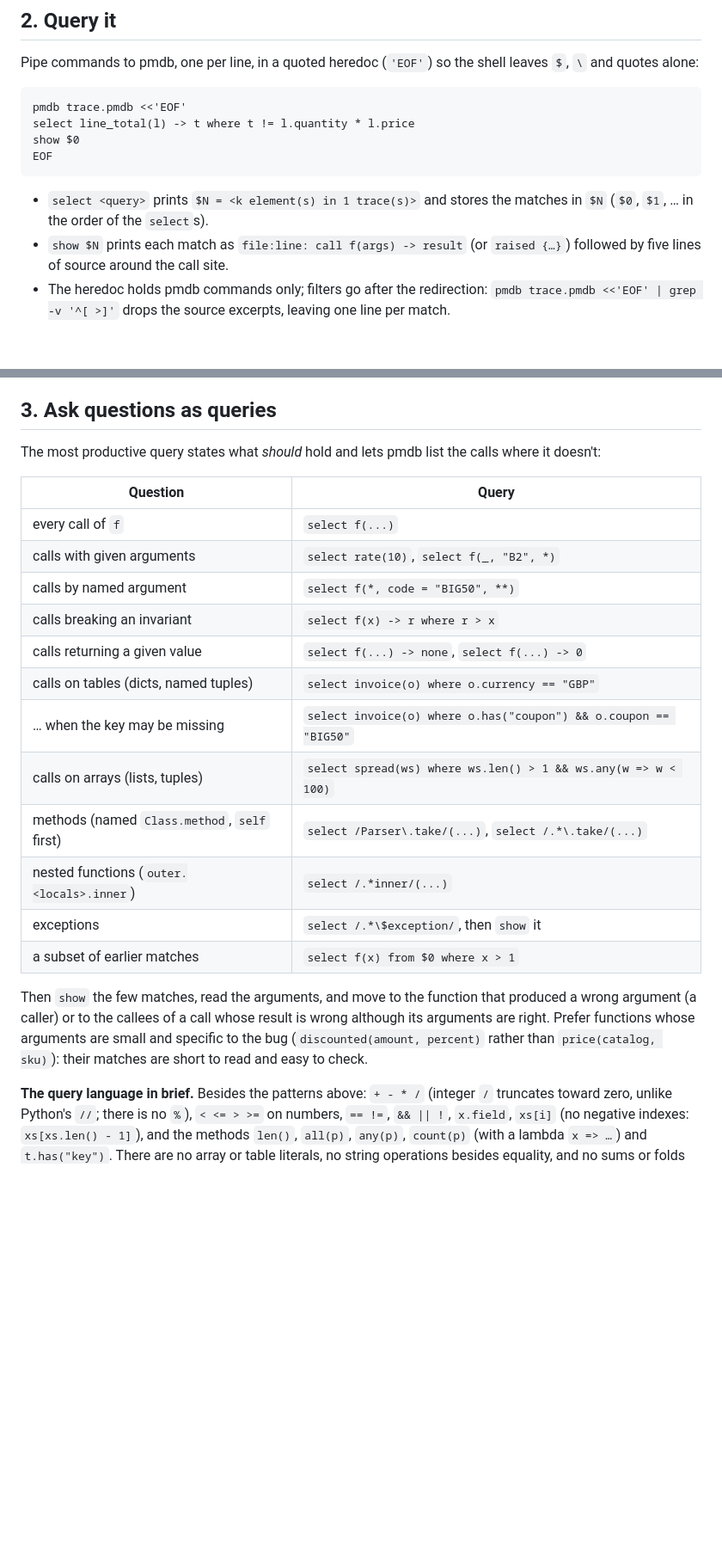
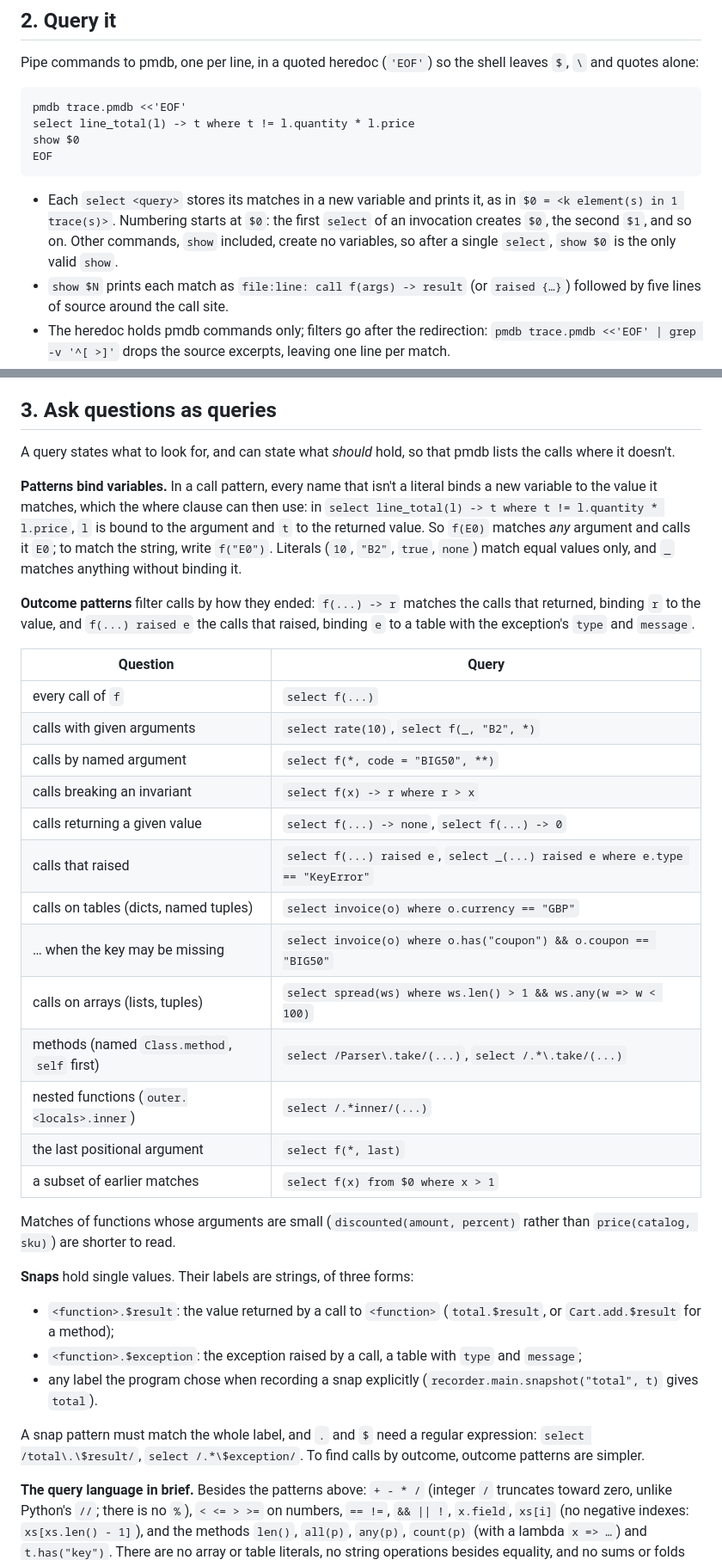
Before and after one commit to simlab-vs/pmdb, a Markdown page: skills/pmdb/SKILL.md, 2 parts joined by grey strips. Shown at 86% size. Drawn GitHub-style; blank space fills up the shorter version.

Commit message:
Explain variables, outcomes and snap labels in the pmdb skill

````diff
--- a/skills/pmdb/SKILL.md
+++ b/skills/pmdb/SKILL.md
@@ -64,8 +64,10 @@ show $0
 EOF
 ```
 
-- `select <query>` prints `$N = <k element(s) in 1 trace(s)>` and stores the matches in `$N`
-  (`$0`, `$1`, … in the order of the `select`s).
+- Each `select <query>` stores its matches in a new variable and prints it, as in
+  `$0 = <k element(s) in 1 trace(s)>`. Numbering starts at `$0`: the first `select` of an
+  invocation creates `$0`, the second `$1`, and so on. Other commands, `show` included, create
+  no variables, so after a single `select`, `show $0` is the only valid `show`.
 - `show $N` prints each match as `file:line: call f(args) -> result` (or `raised {…}`) followed
   by five lines of source around the call site.
 - The heredoc holds pmdb commands only; filters go after the redirection:
@@ -84,7 +86,19 @@ EOF
 
 ## 3. Ask questions as queries
 
-The most productive query states what *should* hold and lets pmdb list the calls where it doesn't:
+A query states what to look for, and can state what *should* hold, so that pmdb lists the calls
+where it doesn't.
+
+**Patterns bind variables.** In a call pattern, every name that isn't a literal binds a new
+variable to the value it matches, which the where clause can then use: in
+`select line_total(l) -> t where t != l.quantity * l.price`, `l` is bound to the argument and `t`
+to the returned value. So `f(E0)` matches *any* argument and calls it `E0`; to match the string,
+write `f("E0")`. Literals (`10`, `"B2"`, `true`, `none`) match equal values only, and `_`
+matches anything without binding it.
+
+**Outcome patterns** filter calls by how they ended: `f(...) -> r` matches the calls that returned,
+binding `r` to the value, and `f(...) raised e` the calls that raised, binding `e` to a table with
+the exception's `type` and `message`.
 
 | Question | Query |
 |---|---|
@@ -93,18 +107,28 @@ The most productive query states what *should* hold and lets pmdb list the calls
 | calls by named argument | `select f(*, code = "BIG50", **)` |
 | calls breaking an invariant | `select f(x) -> r where r > x` |
 | calls returning a given value | `select f(...) -> none`, `select f(...) -> 0` |
+| calls that raised | `select f(...) raised e`, `select _(...) raised e where e.type == "KeyError"` |
 | calls on tables (dicts, named tuples) | `select invoice(o) where o.currency == "GBP"` |
 | … when the key may be missing | `select invoice(o) where o.has("coupon") && o.coupon == "BIG50"` |
 | calls on arrays (lists, tuples) | `select spread(ws) where ws.len() > 1 && ws.any(w => w < 100)` |
 | methods (named `Class.method`, `self` first) | `select /Parser\.take/(...)`, `select /.*\.take/(...)` |
 | nested functions (`outer.<locals>.inner`) | `select /.*inner/(...)` |
-| exceptions | `select /.*\$exception/`, then `show` it |
+| the last positional argument | `select f(*, last)` |
 | a subset of earlier matches | `select f(x) from $0 where x > 1` |
 
-Then `show` the few matches, read the arguments, and move to the function that produced a wrong
-argument (a caller) or to the callees of a call whose result is wrong although its arguments are
-right. Prefer functions whose arguments are small and specific to the bug (`discounted(amount,
-percent)` rather than `price(catalog, sku)`): their matches are short to read and easy to check.
+Matches of functions whose arguments are small (`discounted(amount, percent)` rather than
+`price(catalog, sku)`) are shorter to read.
+
+**Snaps** hold single values. Their labels are strings, of three forms:
+- `<function>.$result`: the value returned by a call to `<function>` (`total.$result`, or
+  `Cart.add.$result` for a method);
+- `<function>.$exception`: the exception raised by a call, a table with `type` and `message`;
+- any label the program chose when recording a snap explicitly
+  (`recorder.main.snapshot("total", t)` gives `total`).
+
+A snap pattern must match the whole label, and `.` and `$` need a regular expression:
+`select /total\.\$result/`, `select /.*\$exception/`. To find calls by outcome, outcome
+patterns are simpler.
 
 **The query language in brief.** Besides the patterns above: `+ - * /` (integer `/` truncates
 toward zero, unlike Python's `//`; there is no `%`), `< <= > >=` on numbers, `== !=`, `&& || !`,
````
Also changed, not shown: other parts of skills/pmdb/SKILL.md (+5 -18 lines).
